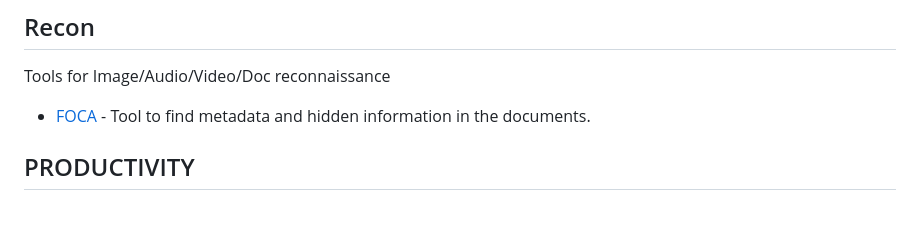
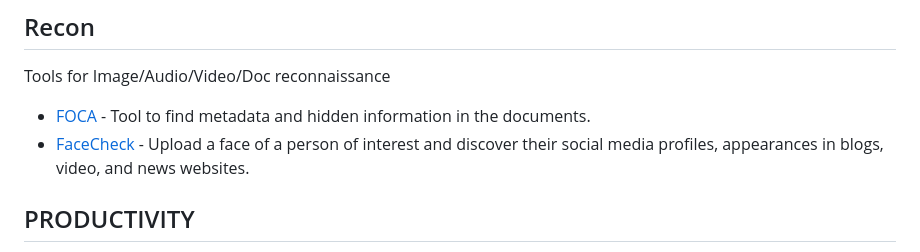
Before and after one commit to Astrosp/Awesome-OSINT-For-Everything, a Markdown page: README.md, the part around the change. Drawn GitHub-style; blank space fills up the shorter version.

```diff
--- a/README.md
+++ b/README.md
@@ -19,6 +19,7 @@ A list of osint tools, websites for pentration testing, Reverse Searching, Red t
 Tools for Image/Audio/Video/Doc reconnaissance
 
 - [FOCA](https://github.com/ElevenPaths/FOCA) -  Tool to find metadata and hidden information in the documents.
+- [FaceCheck](https://facecheck.id/) - Upload a face of a person of interest and discover their social media profiles, appearances in blogs, video, and news websites.
 
 ## PRODUCTIVITY
 
```
